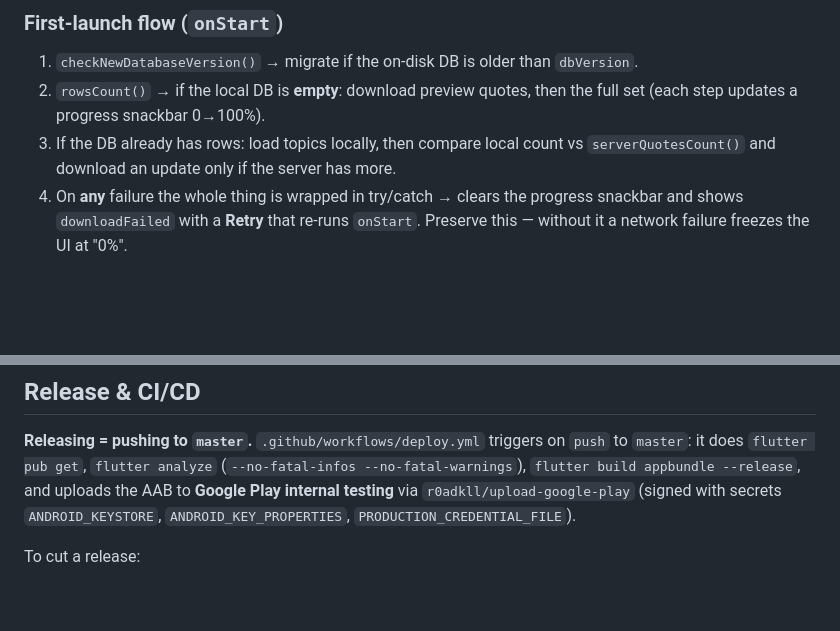
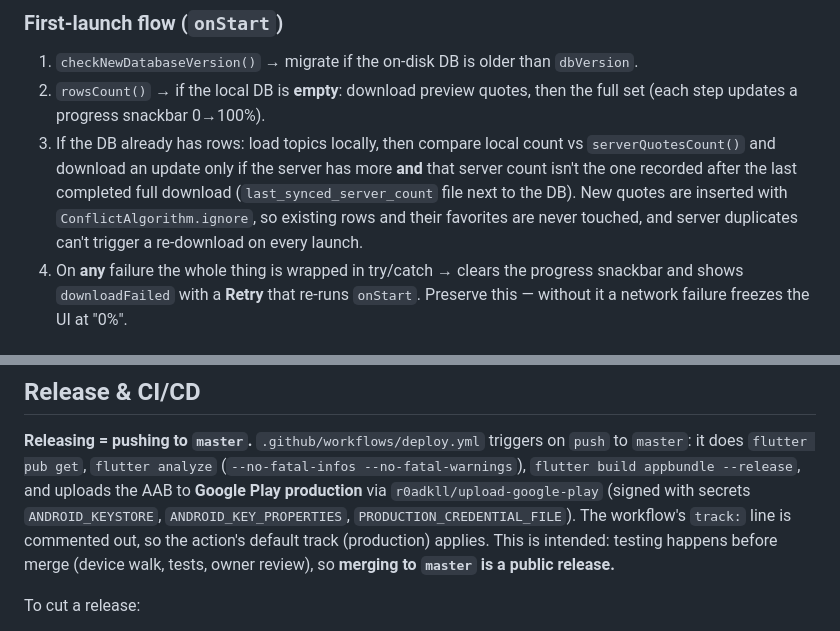
Before and after one commit to abdelaziz-mahdy/quotes, a Markdown page: CLAUDE.md, 2 parts joined by grey strips. Drawn GitHub-style; blank space fills up the shorter version.

Commit message:
Correct CLAUDE.md: master pushes release to production
deploy.yml's track: line is commented out, so uploads go to production, not
internal testing. Also document the update check's synced-count marker and
the insert-ignore download.

```diff
--- a/CLAUDE.md
+++ b/CLAUDE.md
@@ -49,7 +49,12 @@ Small app, no state-management framework beyond `provider`.
 2. `rowsCount()` → if the local DB is **empty**: download preview quotes, then the
    full set (each step updates a progress snackbar 0→100%).
 3. If the DB already has rows: load topics locally, then compare local count vs
-   `serverQuotesCount()` and download an update only if the server has more.
+   `serverQuotesCount()` and download an update only if the server has more
+   **and** that server count isn't the one recorded after the last completed
+   full download (`last_synced_server_count` file next to the DB). New quotes
+   are inserted with `ConflictAlgorithm.ignore`, so existing rows and their
+   favorites are never touched, and server duplicates can't trigger a
+   re-download on every launch.
 4. On **any** failure the whole thing is wrapped in try/catch → clears the
    progress snackbar and shows `downloadFailed` with a **Retry** that re-runs
    `onStart`. Preserve this — without it a network failure freezes the UI at "0%".
@@ -73,9 +78,12 @@ Small app, no state-management framework beyond `provider`.
 **Releasing = pushing to `master`.** `.github/workflows/deploy.yml` triggers on
 `push` to `master`: it does `flutter pub get`, `flutter analyze`
 (`--no-fatal-infos --no-fatal-warnings`), `flutter build appbundle --release`,
-and uploads the AAB to **Google Play internal testing** via
+and uploads the AAB to **Google Play production** via
 `r0adkll/upload-google-play` (signed with secrets `ANDROID_KEYSTORE`,
-`ANDROID_KEY_PROPERTIES`, `PRODUCTION_CREDENTIAL_FILE`).
+`ANDROID_KEY_PROPERTIES`, `PRODUCTION_CREDENTIAL_FILE`). The workflow's
+`track:` line is commented out, so the action's default track (production)
+applies. This is intended: testing happens before merge (device walk, tests,
+owner review), so **merging to `master` is a public release.**
 
 To cut a release:
 1. Bump **both** the version name and build number in `pubspec.yaml`
```
